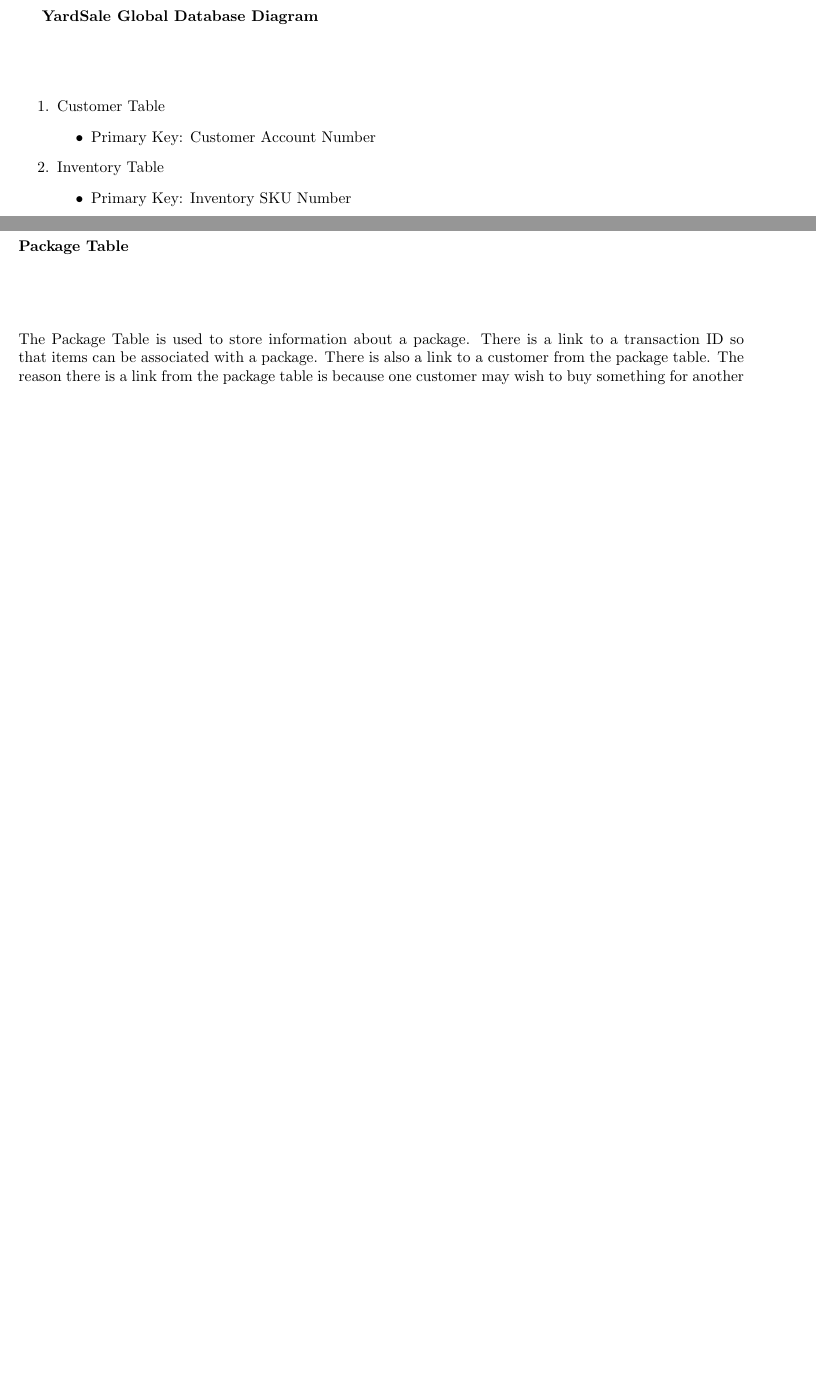
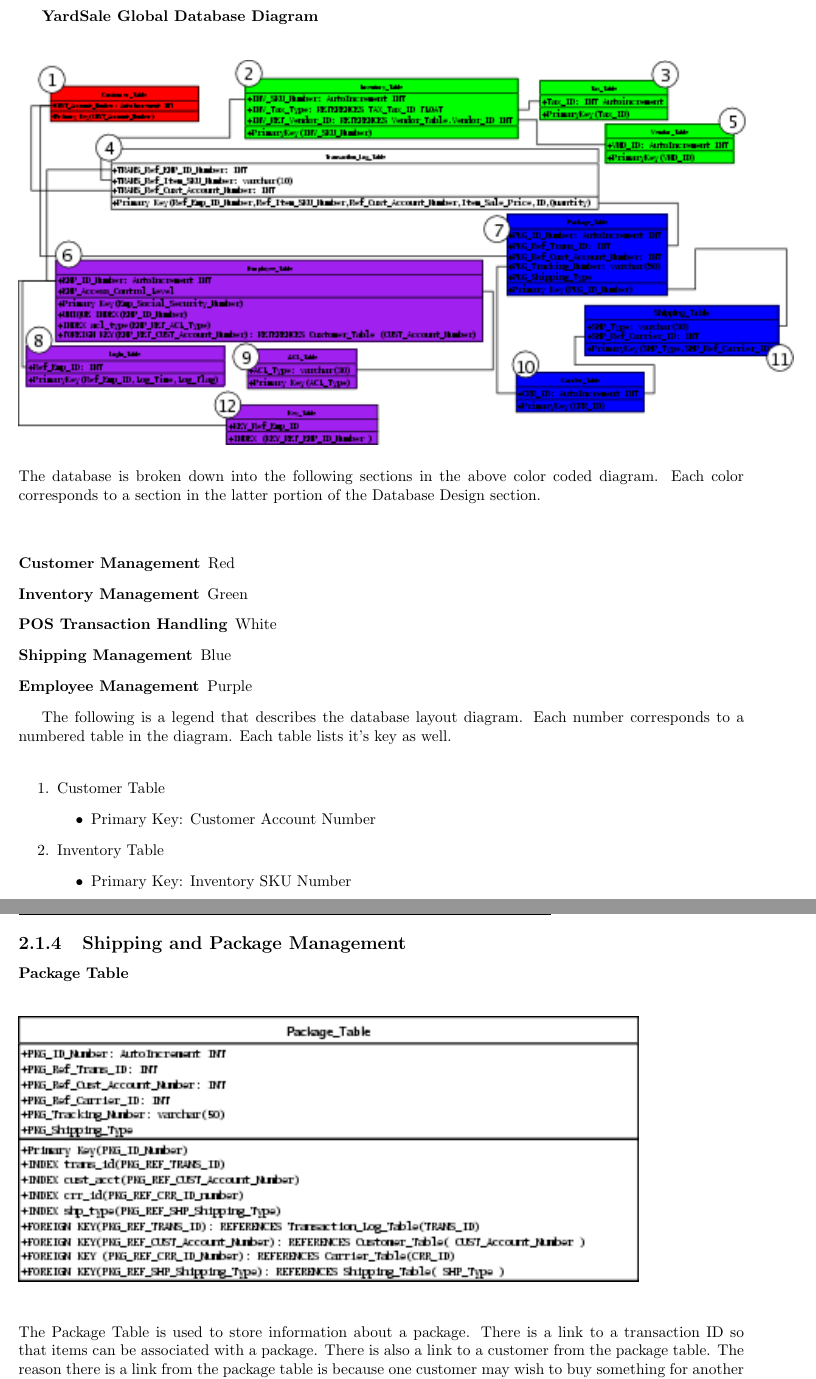
Before and after one commit to mentat/YardSale, a LaTeX document (doc/Requirements/Requirements.tex): two parts of pages 16 and 19 of 36 before the commit and two parts of pages 16 and 22 of 40 after it, joined at a grey line, cut so that both start at the same text, the shorter picture padded with empty space. Compiled offline with pdfLaTeX.

Commit message:
mmmm table diagram updates and an employee table correction ... exquisite

```diff
--- a/doc/Requirements/Requirements.tex
+++ b/doc/Requirements/Requirements.tex
@@ -735,11 +737,22 @@
     {\bf YardSale Global Database Diagram}\\
     \\
     \\
-    %   \includegraphics{Database_Layout_REDUCED.png}
-
-%    \includegraphics[scale=1]{Database_Layout_REDUCED.png}
-
-
+    \includegraphics{Database_Layout_REDUCED.png}\\
+    \\
+    The database is broken down into the following sections in the above color coded
+    diagram. Each color corresponds to a section in the latter portion of the Database
+    Design section.\\
+    \\
+    \begin{description}
+	\item[Customer Management]{Red}
+	\item[Inventory Management]{Green}
+	\item[POS Transaction Handling]{White}
+	\item[Shipping Management]{Blue}
+	\item[Employee Management]{Purple}
+    \end{description}
+
+    The following is a legend that describes the database layout diagram. Each number corresponds
+    to a numbered table in the diagram. Each table lists it's key as well.\\
 
     \begin{enumerate}
         \item{Customer Table}
@@ -908,10 +923,15 @@
         an equivalent ID belongs to the same transaction.
         \\
         \\
+
+	\newpage
+
+	\subsection{Shipping and Package Management}
+
         {\bf Package Table}\\
         \\
         \\
-%        \includegraphics{Tables/PackageTable.png}\\
+        \includegraphics{Tables/PackageTable.png}\\
         \\
         \\
         The Package Table is used to store information about a package. There is a link to a transaction ID
```
Also changed, not shown: doc/Requirements/Database_Layout_REDUCED.png, doc/Requirements/Requirements.pdf, doc/Requirements/Tables/ACL.png, doc/Requirements/Tables/CarrierTable.png, doc/Requirements/Tables/CustomerTable.png, doc/Requirements/Tables/EmployeeTable.png, doc/Requirements/Tables/InventoryTable.png, doc/Requirements/Tables/KeyTable.png, doc/Requirements/Tables/LoginTable.png, doc/Requirements/Tables/PackageTable.png, doc/Requirements/Tables/ShippingTable.png, doc/Requirements/Tables/TaxTable.png, doc/Requirements/Tables/TransactionLogTable.png, doc/Requirements/Tables/VendorTable.png, 1 more files, 6 other files.
